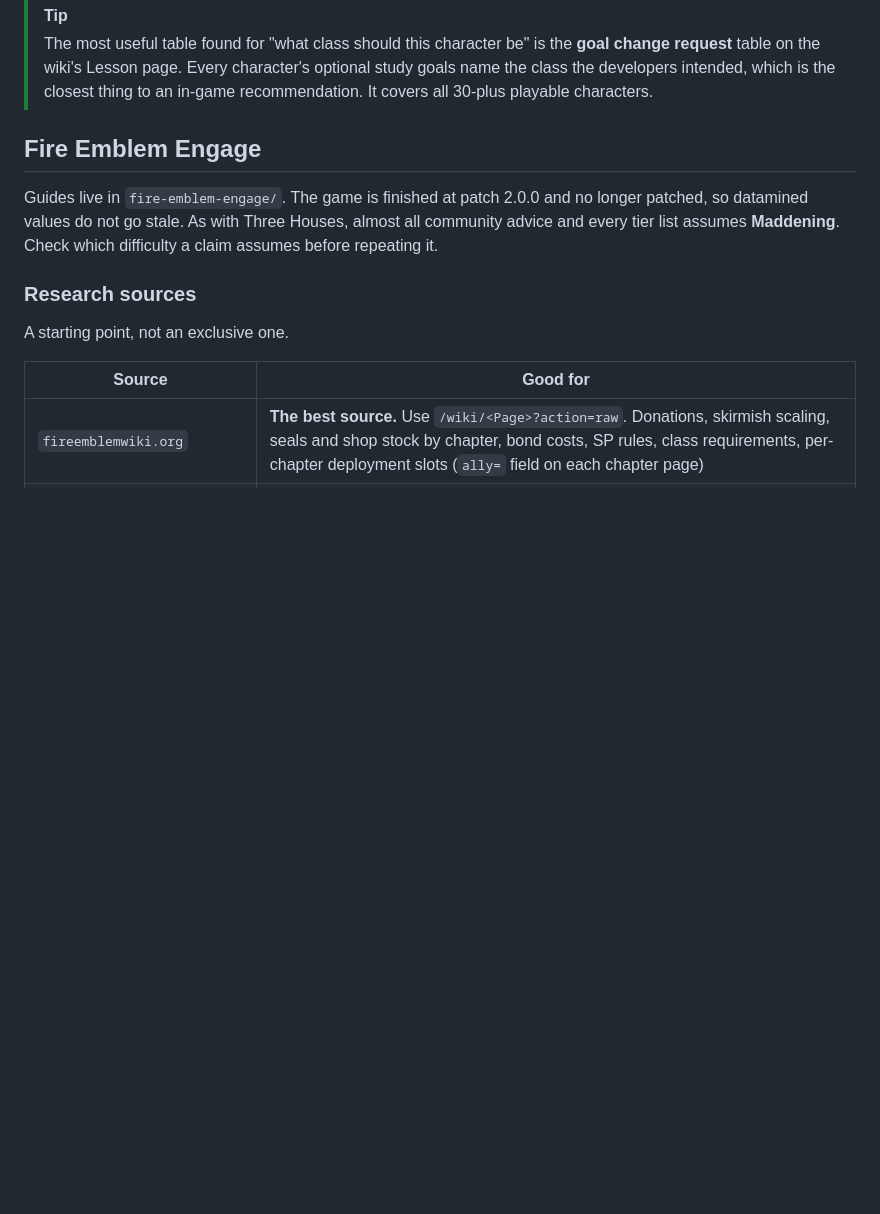
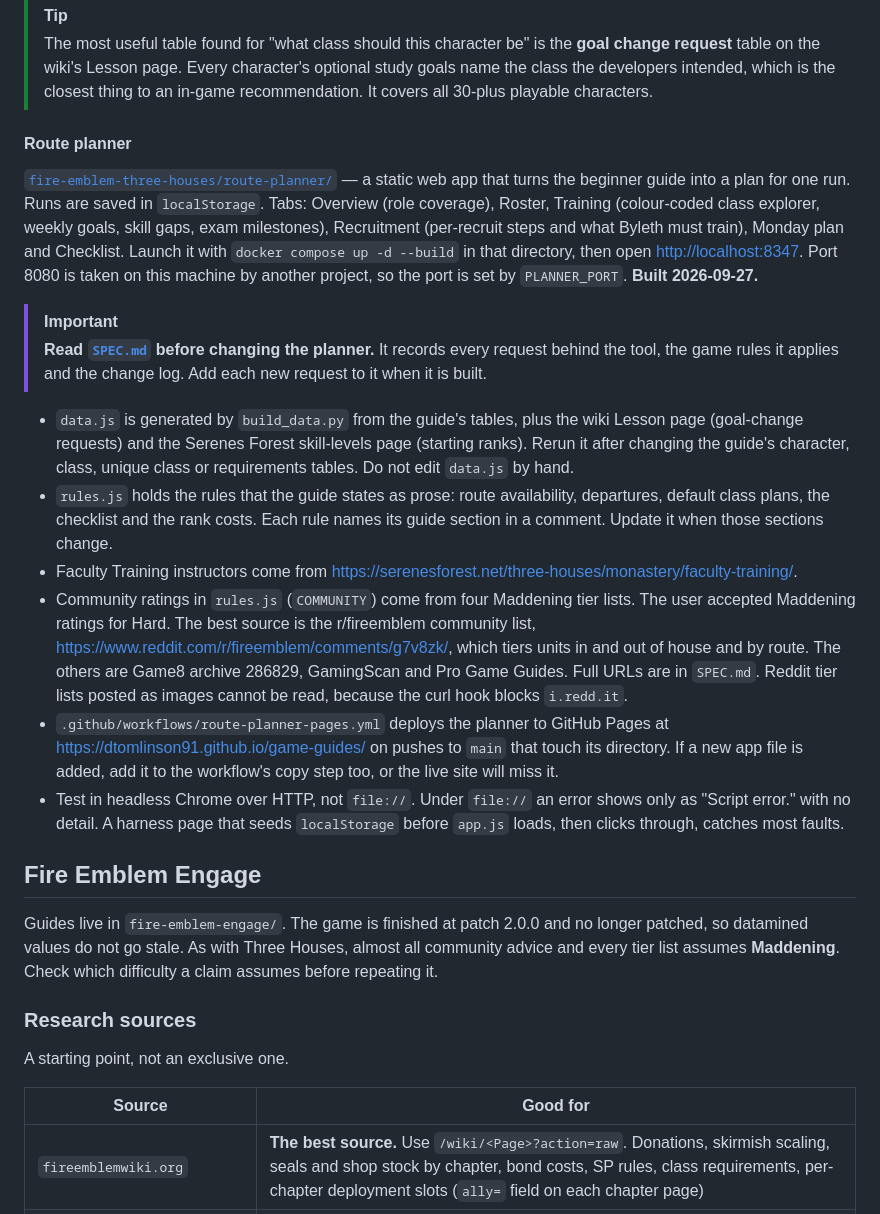
Before and after one commit to dtomlinson91/game-guides, a Markdown page: CLAUDE.md, the part around the change. Rendered like a GitHub page; blank space fills up the shorter version.

Commit message:
docs(CLAUDE): add route planner section with usage, file roles, and workflow notes

```diff
--- a/CLAUDE.md
+++ b/CLAUDE.md
@@ -414,6 +414,49 @@ Sources that failed:
 > optional study goals name the class the developers intended, which is the
 > closest thing to an in-game recommendation. It covers all 30-plus playable
 > characters.
+
+#### Route planner
+
+[`fire-emblem-three-houses/route-planner/`](fire-emblem-three-houses/route-planner/)
+— a static web app that turns the beginner guide into a plan for one run.
+Runs are saved in `localStorage`. Tabs: Overview (role coverage), Roster,
+Training (colour-coded class explorer, weekly goals, skill gaps, exam
+milestones), Recruitment (per-recruit steps and what Byleth must train),
+Monday plan and Checklist. Launch it with `docker compose up -d --build` in
+that directory, then open <http://localhost:8347>. Port 8080 is taken on
+this machine by another project, so the port is set by `PLANNER_PORT`. **Built 2026-09-27.**
+
+> [!IMPORTANT]
+> **Read [`SPEC.md`](fire-emblem-three-houses/route-planner/SPEC.md) before
+> changing the planner.** It records every request behind the tool, the game
+> rules it applies and the change log. Add each new request to it when it is
+> built.
+
+- `data.js` is generated by `build_data.py` from the guide's tables, plus the
+  wiki Lesson page (goal-change requests) and the Serenes Forest skill-levels
+  page (starting ranks). Rerun it after changing the guide's character, class,
+  unique class or requirements tables. Do not edit `data.js` by hand.
+- `rules.js` holds the rules that the guide states as prose: route
+  availability, departures, default class plans, the checklist and the rank
+  costs. Each rule names its guide section in a comment. Update it when those
+  sections change.
+- Faculty Training instructors come from
+  <https://serenesforest.net/three-houses/monastery/faculty-training/>.
+- Community ratings in `rules.js` (`COMMUNITY`) come from four Maddening tier
+  lists. The user accepted Maddening ratings for Hard. The best source is the
+  r/fireemblem community list,
+  <https://www.reddit.com/r/fireemblem/comments/g7v8zk/>, which tiers units in
+  and out of house and by route. The others are Game8 archive 286829,
+  GamingScan and Pro Game Guides. Full URLs are in `SPEC.md`. Reddit tier lists
+  posted as images cannot be read, because the curl hook blocks `i.redd.it`.
+- `.github/workflows/route-planner-pages.yml` deploys the planner to GitHub
+  Pages at <https://dtomlinson91.github.io/game-guides/> on pushes to `main`
+  that touch its directory. If a new app file is added, add it to the
+  workflow's copy step too, or the live site will miss it.
+- Test in headless Chrome over HTTP, not `file://`. Under `file://` an error
+  shows only as "Script error." with no detail. A harness page that seeds
+  `localStorage` before `app.js` loads, then clicks through, catches most
+  faults.
 
 ## Fire Emblem Engage
 
```
